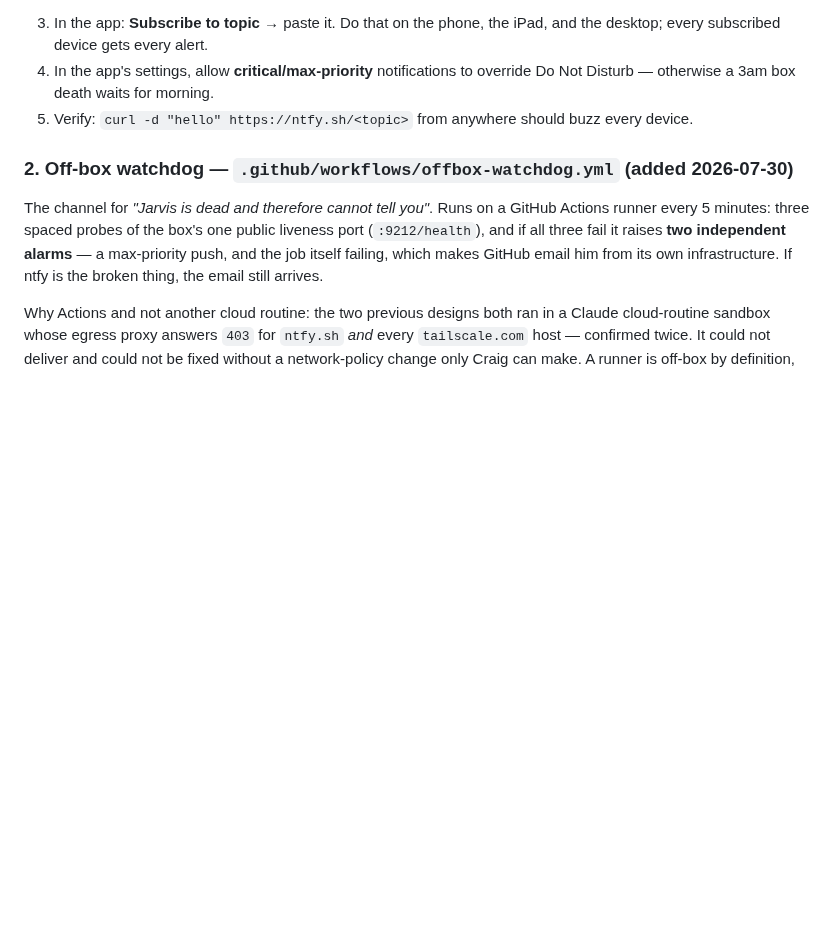
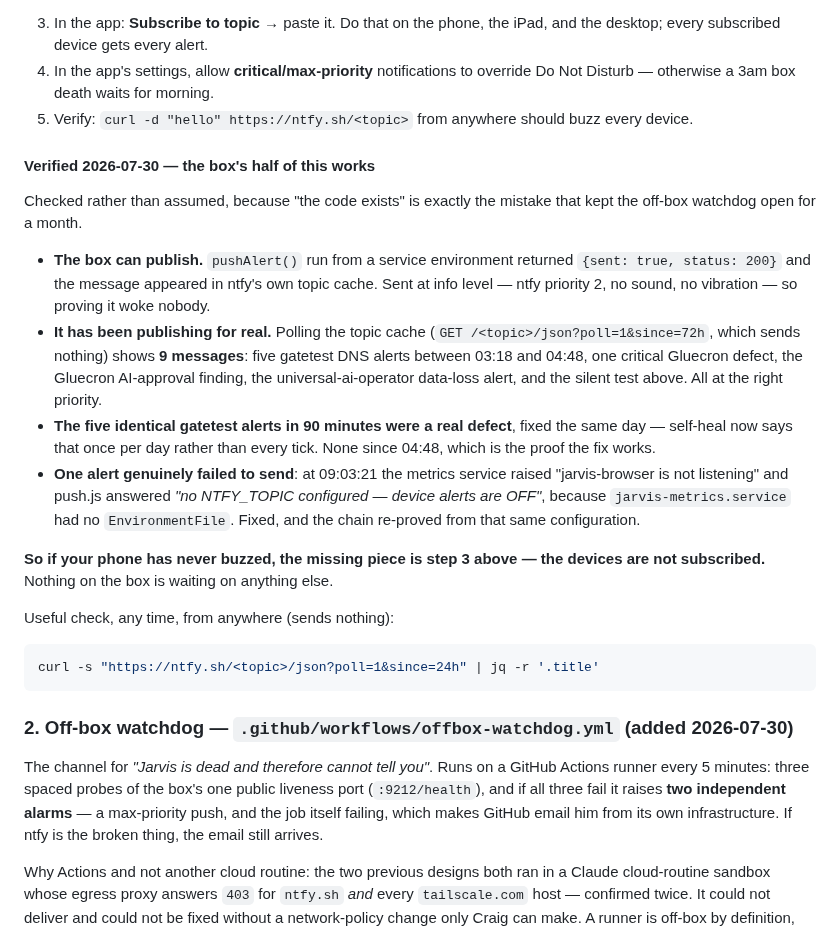
Before and after one commit to ccantynz-alt/jarvis-platform, a Markdown page: docs/ALERTS.md, the part around the change. GitHub-like rendering; blank space fills up the shorter version.

Commit message:
Verify the alert channel instead of assuming it — both halves
Craig's actual request was "a reliable set across all my devices for alerts", and
the honest question was whether any of it had ever been PROVEN. It hadn't, and
"the code exists" is exactly the mistake that kept the off-box watchdog open for a
month. So I checked, read-only where possible.

Device push, box side: WORKS.
  - pushAlert() from a service environment returned {sent:true, status:200}, and
    the message appeared in ntfy's own topic cache. Sent at info level (priority 2
    — no sound, no vibration) so proving it woke nobody at 3am.
  - The topic cache shows NINE real messages in 72h, which no log on the box could
    have told me: push.js only logs failures, so silence there proves nothing.
    Five gatetest DNS alerts, one critical Gluecron defect, the Gluecron
    AI-approval finding, the universal-ai-operator data-loss alert, and the test.
  - Those five identical gatetest alerts landed between 03:18 and 04:48 — the
    repeat-every-tick defect fixed earlier today. NONE since 04:48, which is the
    evidence that fix works.
  - Exactly one alert genuinely failed to send: 09:03:21, metrics raising
    "jarvis-browser is not listening", answered by "no NTFY_TOPIC configured".
    That was the missing EnvironmentFile, fixed today, and the chain is now
    re-proved from that same configuration.

Off-box watchdog: RUNNING AND PASSING. Eight scheduled runs today, all green,
averaging one per ~49 minutes — confirming the documented ~1h window rather than
the 5 minutes the workflow asks for.

So the whole chain is verified up to the last hop, and the last hop is his: the
devices are not subscribed. That is now stated plainly at the top of the decisions
list instead of sitting behind two shell one-liners, because it is the difference
between an alerting system and a system that alerts nobody.

Co-Authored-By: Claude Opus 5 <noreply@anthropic.com>

````diff
--- a/docs/ALERTS.md
+++ b/docs/ALERTS.md
@@ -74,6 +74,37 @@ Kill switch: `PUSH_DISABLED=1`. Tests: `test/push.test.js`.
    override Do Not Disturb — otherwise a 3am box death waits for morning.
 5. Verify: `curl -d "hello" https://ntfy.sh/<topic>` from anywhere should buzz
    every device.
+
+#### Verified 2026-07-30 — the box's half of this works
+
+Checked rather than assumed, because "the code exists" is exactly the mistake that
+kept the off-box watchdog open for a month.
+
+- **The box can publish.** `pushAlert()` run from a service environment returned
+  `{sent: true, status: 200}` and the message appeared in ntfy's own topic cache.
+  Sent at info level — ntfy priority 2, no sound, no vibration — so proving it
+  woke nobody.
+- **It has been publishing for real.** Polling the topic cache (`GET
+  /<topic>/json?poll=1&since=72h`, which sends nothing) shows **9 messages**: five
+  gatetest DNS alerts between 03:18 and 04:48, one critical Gluecron defect, the
+  Gluecron AI-approval finding, the universal-ai-operator data-loss alert, and the
+  silent test above. All at the right priority.
+- **The five identical gatetest alerts in 90 minutes were a real defect**, fixed
+  the same day — self-heal now says that once per day rather than every tick. None
+  since 04:48, which is the proof the fix works.
+- **One alert genuinely failed to send**: at 09:03:21 the metrics service raised
+  "jarvis-browser is not listening" and push.js answered *"no NTFY_TOPIC configured
+  — device alerts are OFF"*, because `jarvis-metrics.service` had no
+  `EnvironmentFile`. Fixed, and the chain re-proved from that same configuration.
+
+**So if your phone has never buzzed, the missing piece is step 3 above — the
+devices are not subscribed.** Nothing on the box is waiting on anything else.
+
+Useful check, any time, from anywhere (sends nothing):
+
+```bash
+curl -s "https://ntfy.sh/<topic>/json?poll=1&since=24h" | jq -r '.title'
+```
 
 ### 2. Off-box watchdog — `.github/workflows/offbox-watchdog.yml` (added 2026-07-30)
 
````
Also changed, not shown: docs/FINDINGS-2026-07-30.md (+15 -2 lines).
